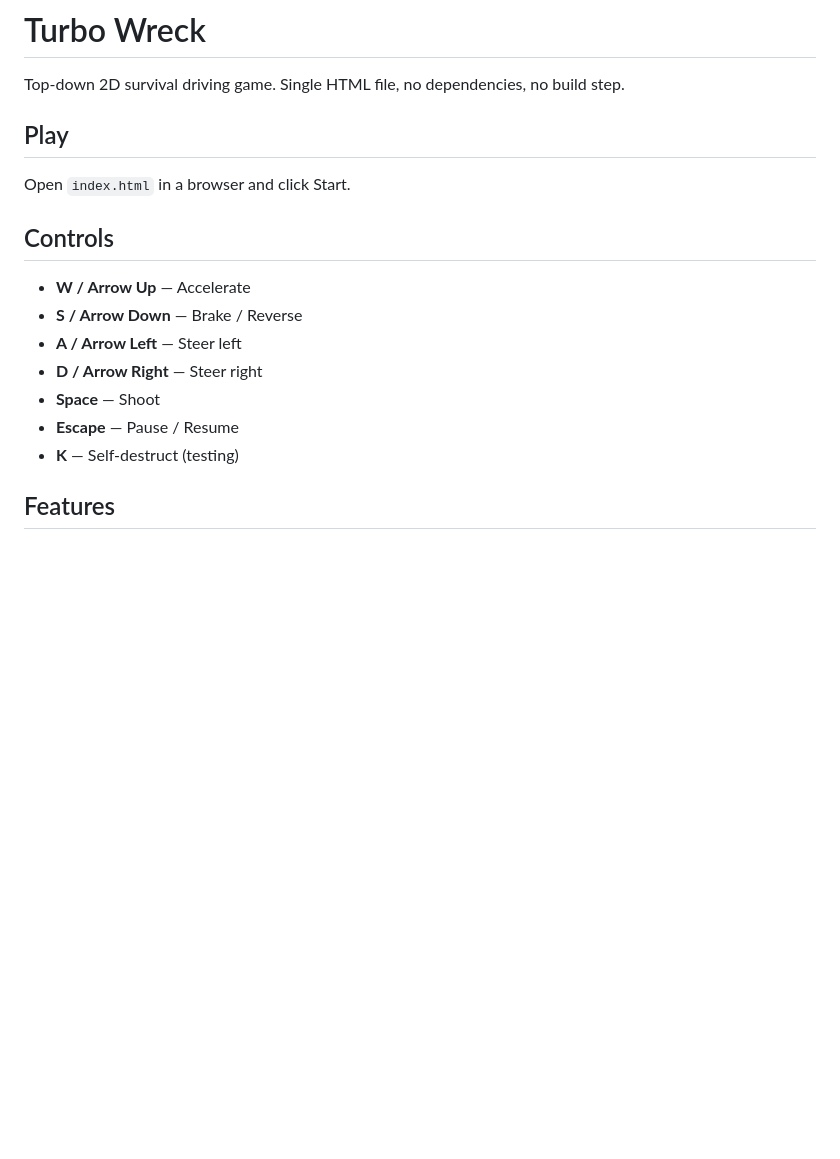
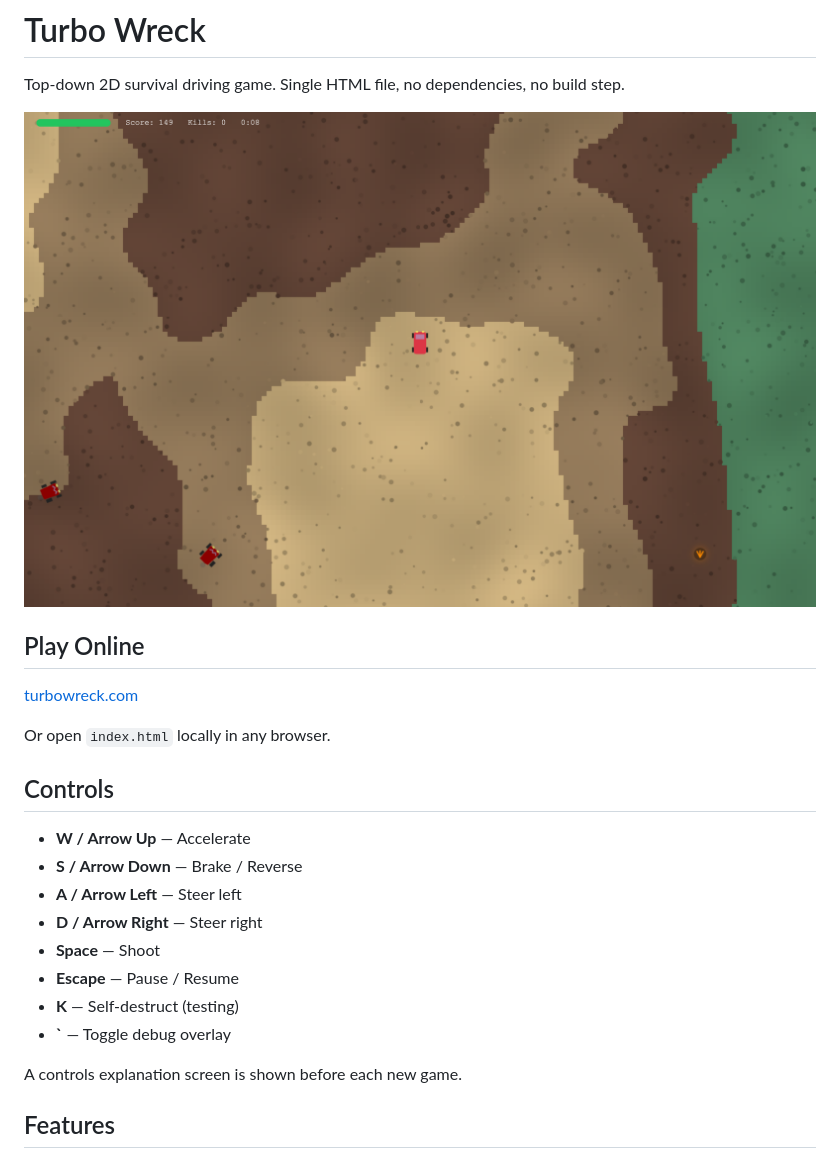
Before and after one commit to andriikravets/DeadDrift, a Markdown page: README.md, the part around the change printed below. GitHub-like rendering; pictures changed too: assets/screenshots/gameplay.png (added); blank space fills up the shorter version.

```diff
--- a/README.md
+++ b/README.md
@@ -2,9 +2,13 @@
 
 Top-down 2D survival driving game. Single HTML file, no dependencies, no build step.
 
-## Play
+![Gameplay](assets/screenshots/gameplay.png)
 
-Open `index.html` in a browser and click Start.
+## Play Online
+
+[turbowreck.com](https://turbowreck.com)
+
+Or open `index.html` locally in any browser.
 
 ## Controls
 
@@ -15,6 +19,9 @@ Open `index.html` in a browser and click Start.
 - **Space** — Shoot
 - **Escape** — Pause / Resume
 - **K** — Self-destruct (testing)
+- **`** — Toggle debug overlay
+
+A controls explanation screen is shown before each new game.
 
 ## Features
 
```
Also changed, not shown: other parts of README.md (+50 -6 lines), assets/screenshots/cars.png (added), assets/screenshots/enemies.png (added), assets/screenshots/menu.png (added), assets/screenshots/perks.png (added), 3 other files.
